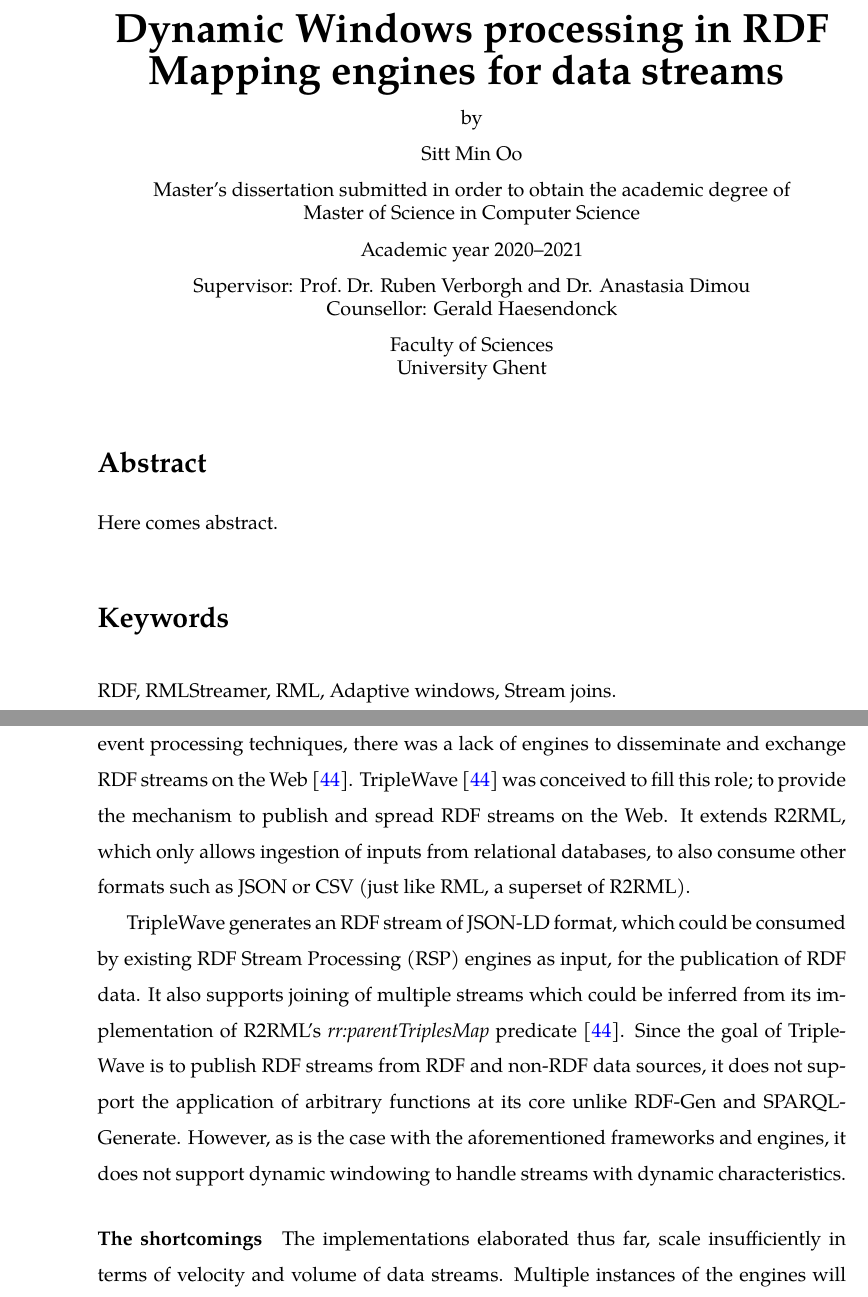
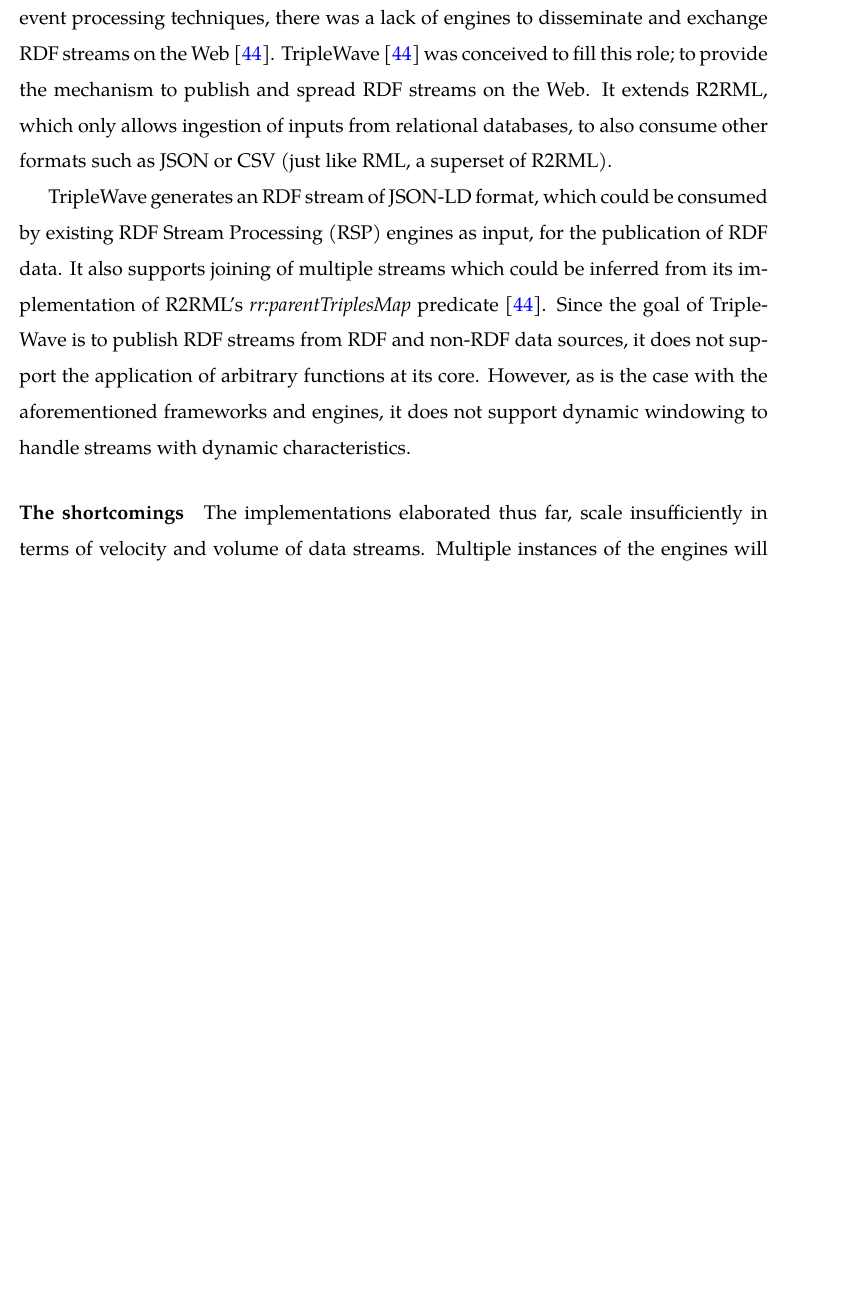
Before and after one commit to Kortika/Thesis, a LaTeX thesis (thesis.tex, which reads abstract.tex, chapter/RDFGeneration.tex): two parts of pages 8 and 48 of 104 before the commit and part of page 47 of 103 after it, the two joined at a grey line, cut at the place of the change, the shorter picture padded with empty space. Compiled offline with pdfLaTeX.

Commit message:
more fixes

```diff
--- a/abstract.tex
+++ /dev/null
@@ -1,44 +0,0 @@
-\newpage
-
-{
-\setlength{\baselineskip}{14pt}
-\setlength{\parindent}{0pt}
-\setlength{\parskip}{8pt}
-
-\begin{center}
-
-\noindent \textbf{\huge
-Dynamic Windows processing in RDF Mapping engines for data streams
-}
-
-by
-
-Sitt Min Oo
-
-Master's dissertation submitted in order to obtain the academic degree of\\
-Master of Science in Computer Science
-
-Academic year 2020--2021
-
-Supervisor: Prof.~Dr. Ruben Verborgh and Dr. Anastasia Dimou \\
-Counsellor: Gerald Haesendonck
-
-Faculty of Sciences\\
-University Ghent
-
-\end{center}
-
-\section*{Abstract}
-
-% TODO: samenvatting
-
-Here comes abstract.
-
-
-\section*{Keywords}
-
-% TODO: Keywords
-RDF, RMLStreamer, RML, Adaptive windows, Stream joins.
-}
-
-\let\cleardoublepage\clearpage
--- a/chapter/RDFGeneration.tex
+++ b/chapter/RDFGeneration.tex
@@ -198,7 +198,7 @@
 RDF Stream Processing (RSP) engines as input, for the publication of RDF data.
 It also supports joining of multiple streams which could be inferred from its implementation of R2RML's \emph{rr:parentTriplesMap} predicate~\cite{triple_wave}. Since the goal of TripleWave
 is to publish RDF streams from RDF and non-RDF data sources, it does not support the
-application of arbitrary functions at its core unlike RDF-Gen and SPARQL-Generate.
+application of arbitrary functions at its core.
 However, as is the case with the aforementioned frameworks and engines,
 it does not support dynamic windowing to handle streams
 with dynamic characteristics.
--- a/thesis.tex
+++ b/thesis.tex
@@ -31,7 +31,6 @@
 \setlength{\headheight}{0.5cm}
 \setlength{\headsep}{1cm}
 \setlength{\oddsidemargin}{3.5cm}
-\setlength{\evensidemargin}{3.5cm}
 \setlength{\textwidth}{16cm}
 \setlength{\textheight}{23.3cm}
 \setlength{\footskip}{1.5cm}
```
Also changed, not shown: chapter/Result.tex (+1 -1 lines), thesis.pdf, thesis.tex (3 more changed lines).
